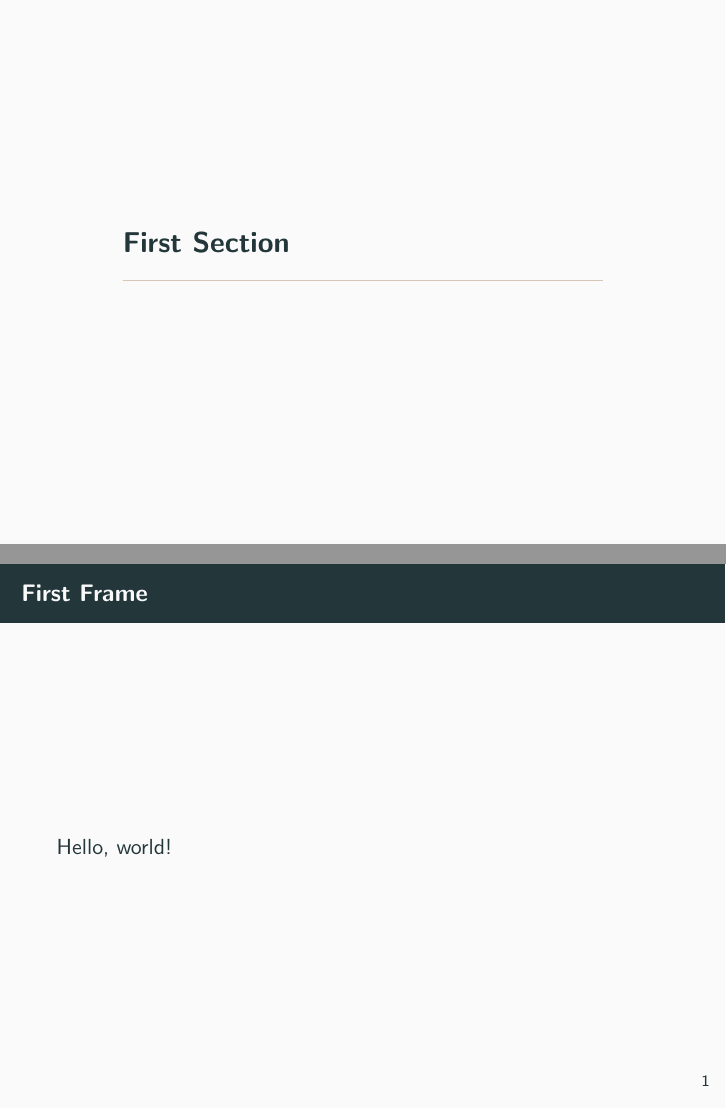
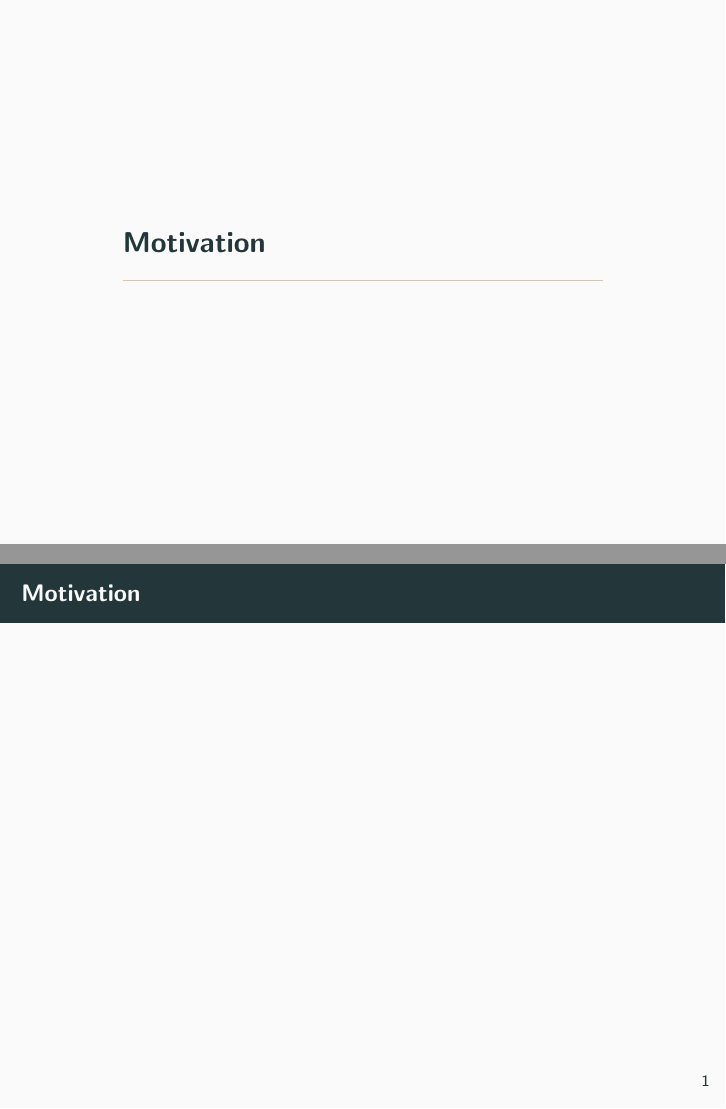
Before and after one commit to BjarneRentz/Microlation-Vortrag, LaTeX slides (main.tex, which reads sections/idee.tex, sections/motivation.tex): pages 2 and 3 of 3 before the commit and pages 2 and 3 of 5 after it, joined at a grey line. Compiled offline with pdfLaTeX.

Commit message:
Added basic structure

```diff
--- a/main.tex
+++ b/main.tex
@@ -7,8 +7,9 @@ Microservice-Anwendungen zur Bewertung ihrer Resilienz}
 \institute{NORDAKADEMIE, Hamburg Port Authority}
 \begin{document}
   \maketitle
-  \section{First Section}
-  \begin{frame}{First Frame}
-    Hello, world!
-  \end{frame}
+
+  \input{sections/motivation.tex}
+  \input{sections/idee.tex}
+
+
 \end{document}
--- /dev/null
+++ b/sections/idee.tex
@@ -0,0 +1,5 @@
+\section{Idee}
+
+\begin{frame}
+    \frametitle{Idee}
+\end{frame}
--- /dev/null
+++ b/sections/motivation.tex
@@ -0,0 +1,5 @@
+\section{Motivation}
+
+\begin{frame}
+    \frametitle{Motivation}
+\end{frame}
```
